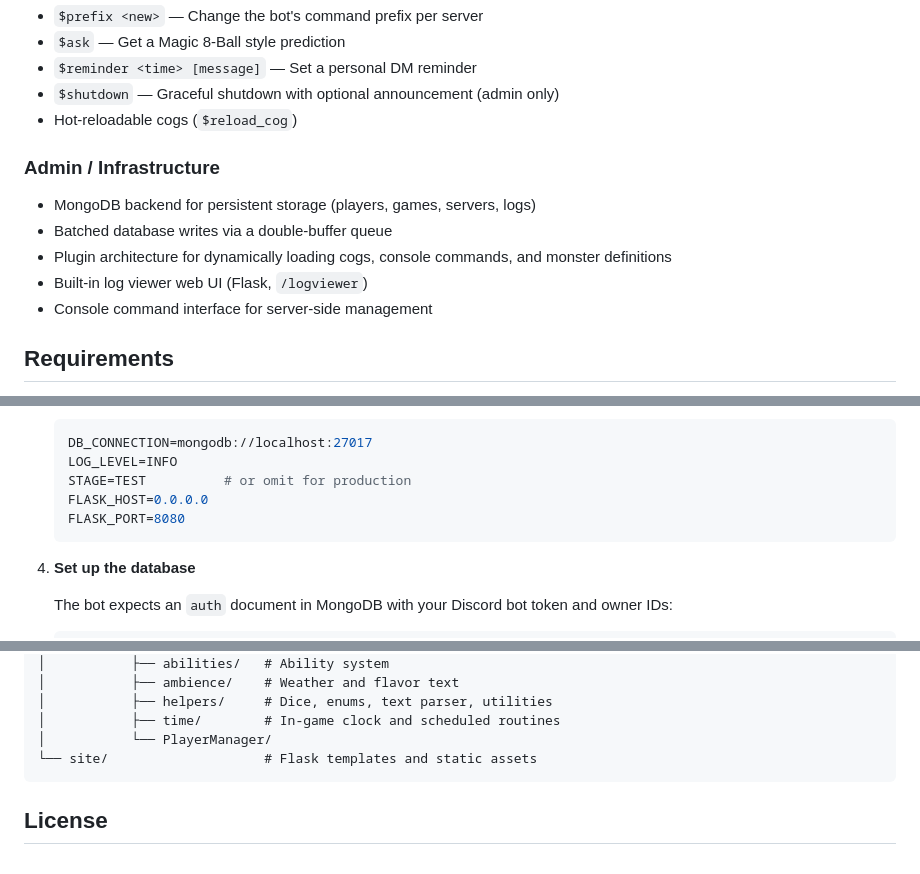
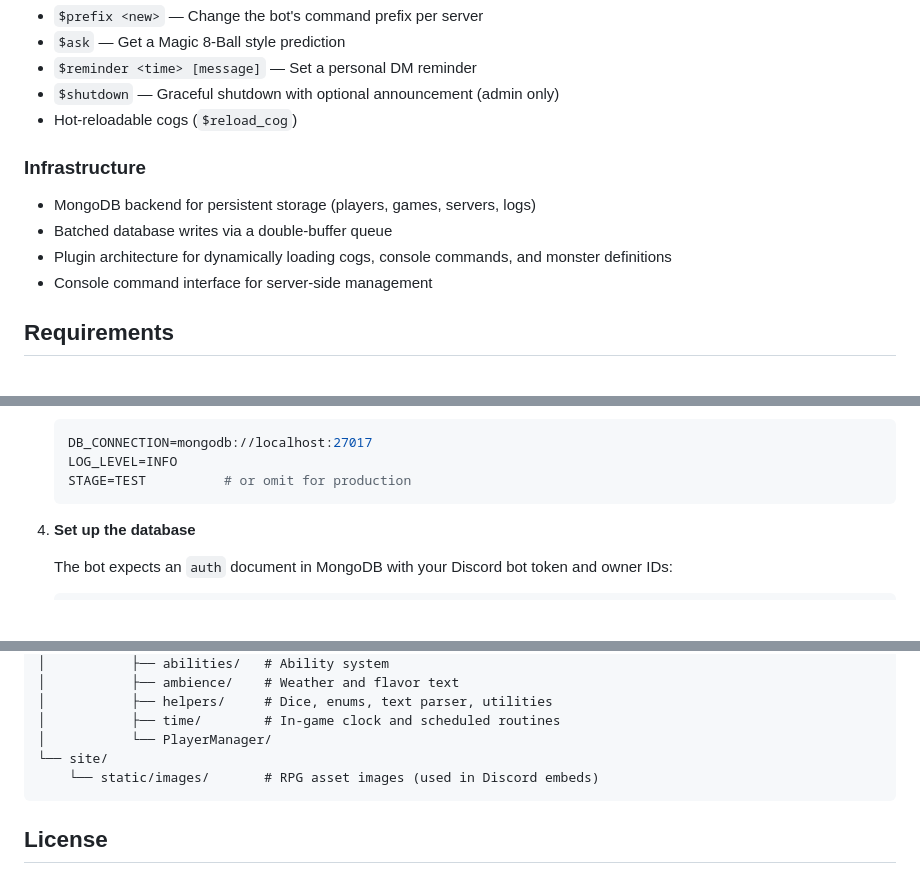
Before and after one commit to caldanaicode/Caldanai_Bot, a Markdown page: README.md, 3 parts joined by grey strips. Rendered like a GitHub page; blank space fills up the shorter version.

Commit message:
Update README: remove Flask references

````diff
--- a/README.md
+++ b/README.md
@@ -26,11 +26,10 @@ A Discord bot featuring dice rolling, a text-based RPG system, and general serve
 - `$shutdown` — Graceful shutdown with optional announcement (admin only)
 - Hot-reloadable cogs (`$reload_cog`)
 
-### Admin / Infrastructure
+### Infrastructure
 - MongoDB backend for persistent storage (players, games, servers, logs)
 - Batched database writes via a double-buffer queue
 - Plugin architecture for dynamically loading cogs, console commands, and monster definitions
-- Built-in log viewer web UI (Flask, `/logviewer`)
 - Console command interface for server-side management
 
 ## Requirements
@@ -63,8 +62,6 @@ A Discord bot featuring dice rolling, a text-based RPG system, and general serve
    DB_CONNECTION=mongodb://localhost:27017
    LOG_LEVEL=INFO
    STAGE=TEST          # or omit for production
-   FLASK_HOST=0.0.0.0
-   FLASK_PORT=8080
    ```
 
 4. **Set up the database**
@@ -110,7 +106,8 @@ Caldanai_Bot/
 │           ├── helpers/     # Dice, enums, text parser, utilities
 │           ├── time/        # In-game clock and scheduled routines
 │           └── PlayerManager/
-└── site/                    # Flask templates and static assets
+└── site/
+    └── static/images/       # RPG asset images (used in Discord embeds)
 ```
 
 ## License
````
Also changed, not shown: other parts of README.md (+0 -1 lines).
